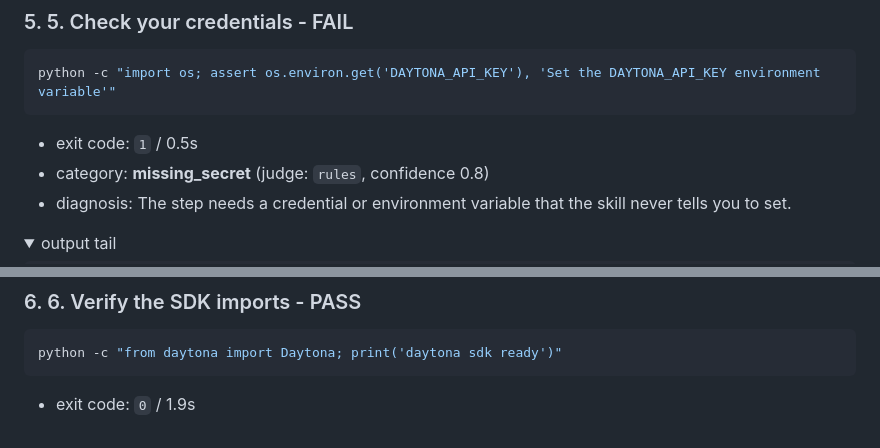
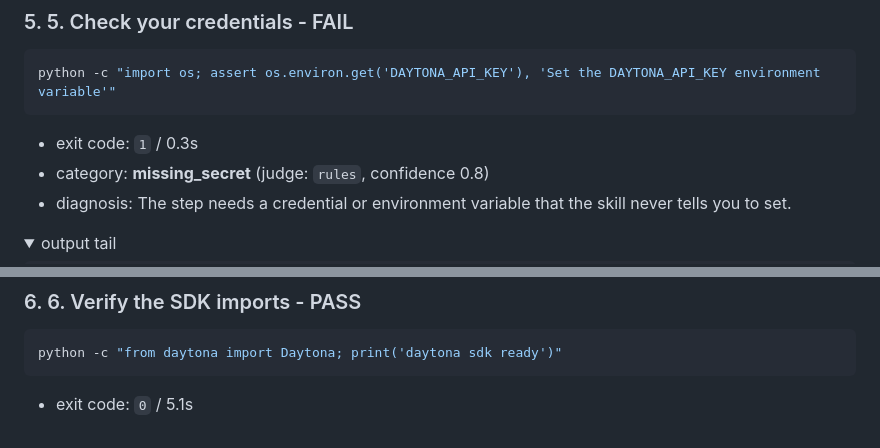
Before and after one commit to pineapplesour/skill-clinic, a Markdown page: reports/stale-daytona-quickstart-20260919-143612.md, 2 parts joined by grey strips. Rendered like a GitHub page; folded sections open.

````diff
--- a/reports/stale-daytona-quickstart-20260919-143418.md
+++ b/reports/stale-daytona-quickstart-20260919-143612.md
@@ -74,7 +93,7 @@ daytona sandbox create --name demo
 python -c "import os; assert os.environ.get('DAYTONA_API_KEY'), 'Set the DAYTONA_API_KEY environment variable'"
 ```
 
-- exit code: `1` / 0.5s
+- exit code: `1` / 0.3s
 - category: **missing_secret** (judge: `rules`, confidence 0.8)
 - diagnosis: The step needs a credential or environment variable that the skill never tells you to set.
 
@@ -97,4 +116,4 @@ AssertionError: Set the DAYTONA_API_KEY environment variable
 python -c "from daytona import Daytona; print('daytona sdk ready')"
 ```
 
-- exit code: `0` / 1.9s
+- exit code: `0` / 5.1s
````
Also changed, not shown: other parts of reports/stale-daytona-quickstart-20260919-143612.md (+33 -14 lines).
